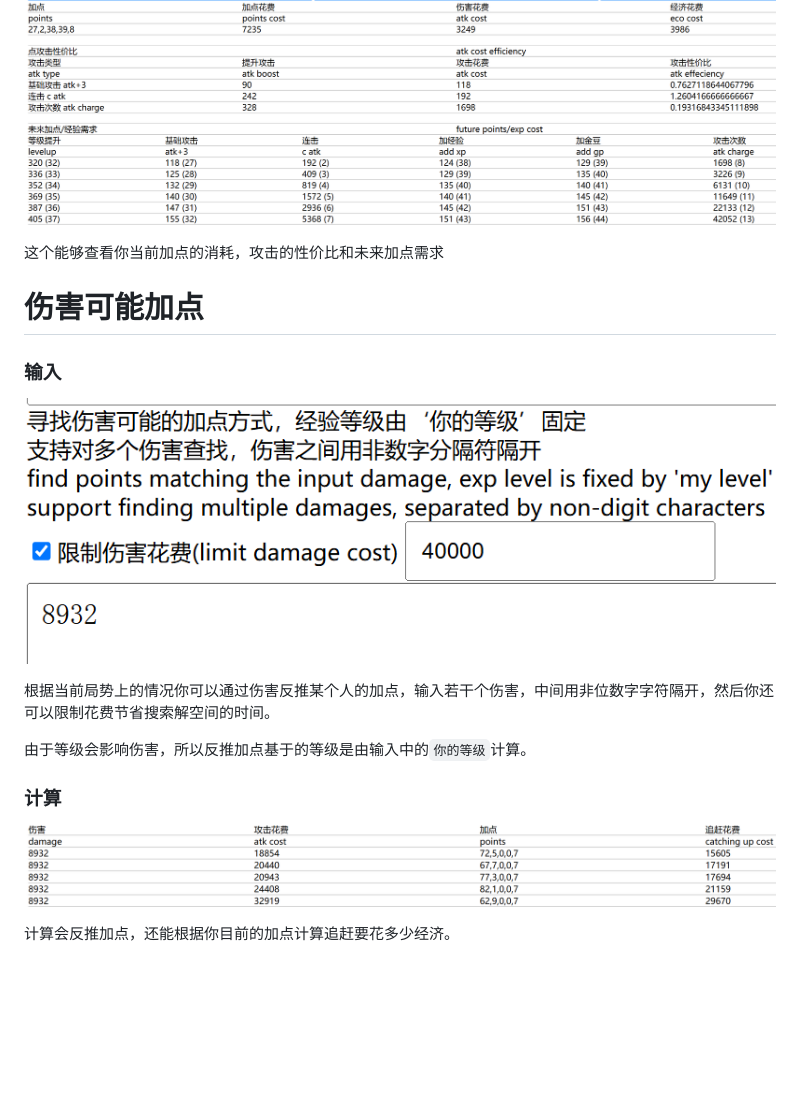
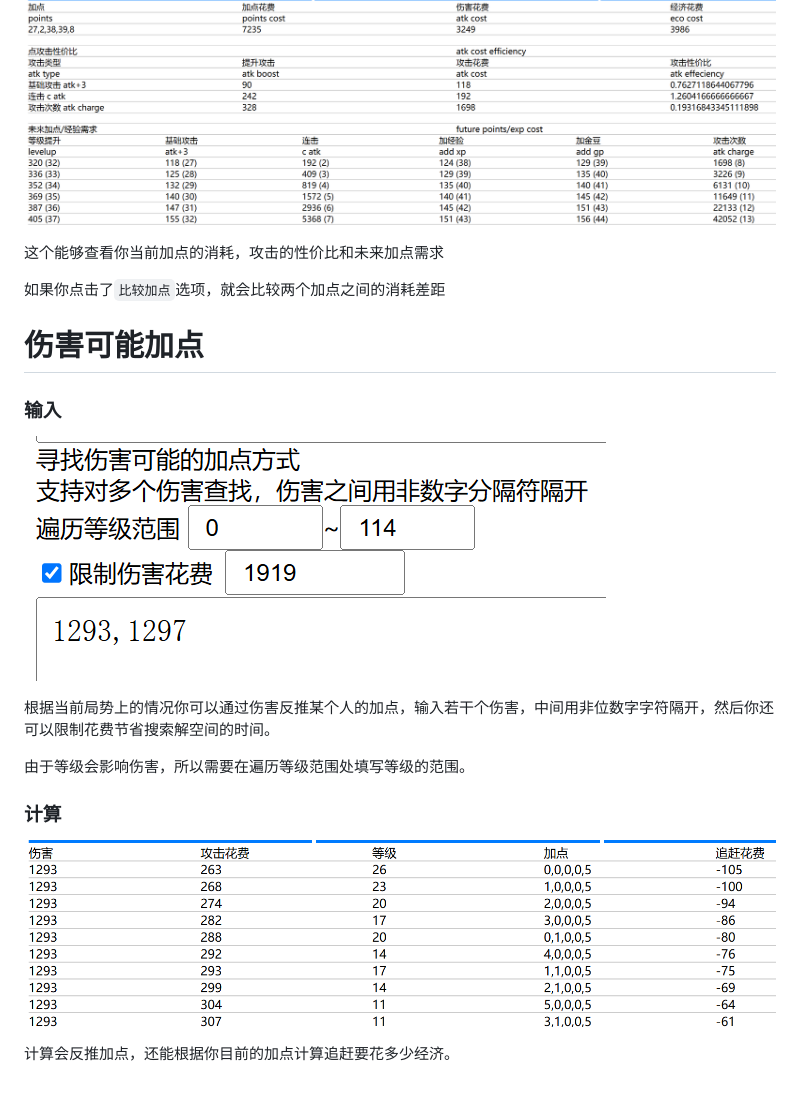
Before and after one commit to 913887524gsd/fapi-multiple, a Markdown page: manuals/man-zh.md, the part around the change. GitHub-like rendering; pictures changed too: manuals/images/dmgtopoints1-zh.png (added), manuals/images/dmgtopoints1.png (deleted), manuals/images/dmgtopoints2-zh.png (added); blank space fills up the shorter version.

```diff
--- a/manuals/man-zh.md
+++ b/manuals/man-zh.md
@@ -100,18 +100,20 @@ header-includes: |
 
 这个能够查看你当前加点的消耗，攻击的性价比和未来加点需求
 
+如果你点击了`比较加点`选项，就会比较两个加点之间的消耗差距
+
 # 伤害可能加点
 
 ### 输入
 
-![](./images/dmgtopoints1.png)
+![](./images/dmgtopoints1-zh.png)
 
 根据当前局势上的情况你可以通过伤害反推某个人的加点，输入若干个伤害，中间用非位数字字符隔开，然后你还可以限制花费节省搜索解空间的时间。
 
-由于等级会影响伤害，所以反推加点基于的等级是由输入中的`你的等级`计算。
+由于等级会影响伤害，所以需要在遍历等级范围处填写等级的范围。
 
 ### 计算
 
-![](./images/dmgtopoints2.png)
+![](./images/dmgtopoints2-zh.png)
 
 计算会反推加点，还能根据你目前的加点计算追赶要花多少经济。
```
Also changed, not shown: manuals/man-en.md (+5 -3 lines), manuals/images/dmgtopoints1-en.png (added), manuals/images/dmgtopoints2-en.png (added), 3 other files.
